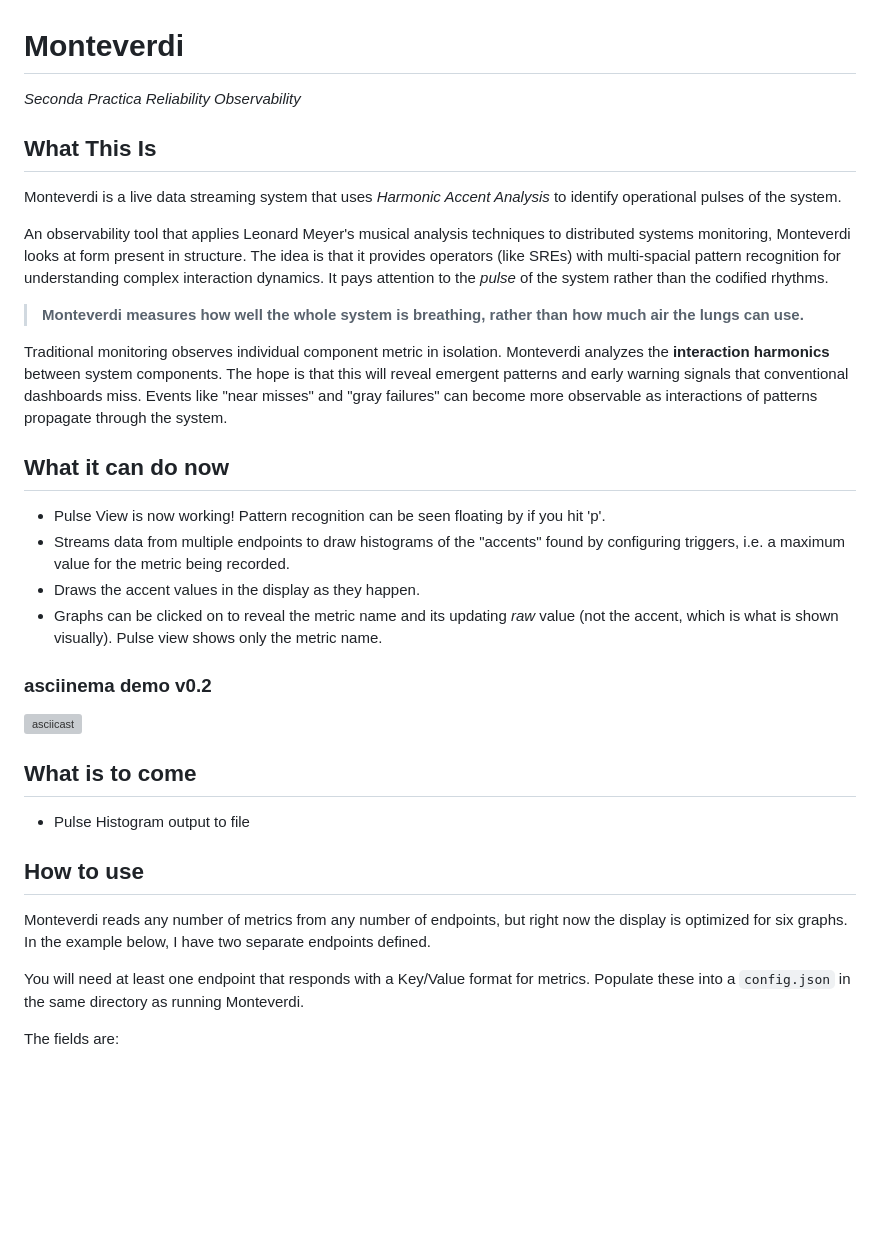
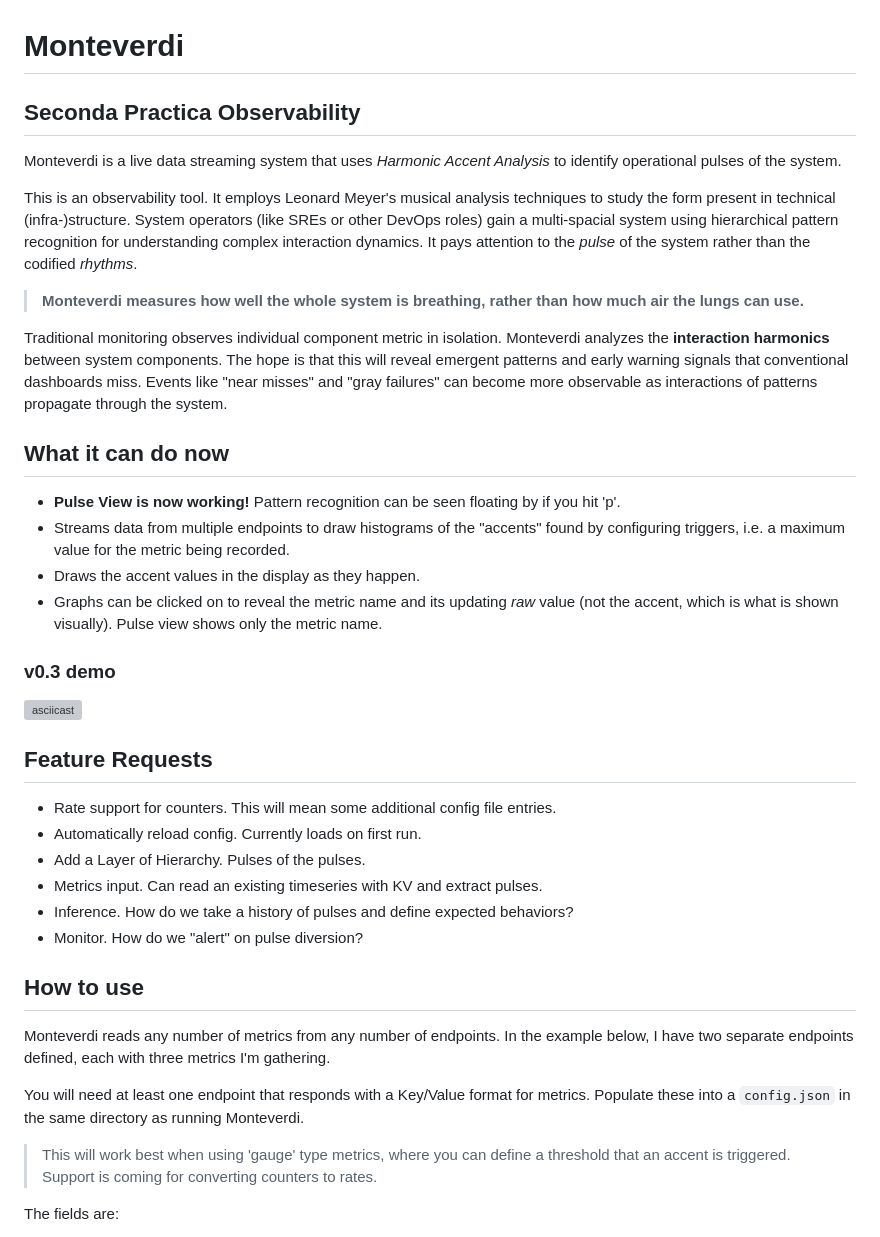
Before and after one commit to maroda/monteverdi, a Markdown page: README.md, the part around the change printed below. Rendered like a GitHub page; blank space fills up the shorter version; grey boxes are pictures that could not be loaded.

Commit message:
Update with new demo.

```diff
--- a/README.md
+++ b/README.md
@@ -1,12 +1,10 @@
 # Monteverdi
 
-_Seconda Practica Reliability Observability_
-
-## What This Is
+## Seconda Practica Observability
 
 Monteverdi is a live data streaming system that uses _Harmonic Accent Analysis_ to identify operational pulses of the system.
 
-An observability tool that applies Leonard Meyer's musical analysis techniques to distributed systems monitoring, Monteverdi looks at form present in structure. The idea is that it provides operators (like SREs) with multi-spacial pattern recognition for understanding complex interaction dynamics. It pays attention to the _pulse_ of the system rather than the codified rhythms.
+This is an observability tool. It employs Leonard Meyer's musical analysis techniques to study the form present in technical (infra-)structure. System operators (like SREs or other DevOps roles) gain a multi-spacial system using hierarchical pattern recognition for understanding complex interaction dynamics. It pays attention to the _pulse_ of the system rather than the codified _rhythms_.
 
 > **Monteverdi measures how well the whole system is breathing, rather than how much air the lungs can use.**
 
@@ -14,10 +12,10 @@ Traditional monitoring observes individual component metric in isolation. Montev
 
 ## What it can do now
 
-- Pulse View is now working! Pattern recognition can be seen floating by if you hit 'p'.
+- **Pulse View is now working!** Pattern recognition can be seen floating by if you hit 'p'.
 - Streams data from multiple endpoints to draw histograms of the "accents" found by configuring triggers, i.e. a maximum value for the metric being recorded.
 - Draws the accent values in the display as they happen.
 - Graphs can be clicked on to reveal the metric name and its updating _raw_ value (not the accent, which is what is shown visually). Pulse view shows only the metric name.
 
-### asciinema demo v0.2
+### v0.3 demo
 
@@ -25,13 +23,20 @@ Traditional monitoring observes individual component metric in isolation. Montev
 
-## What is to come
+## Feature Requests
 
-- Pulse Histogram output to file
+- Rate support for counters. This will mean some additional config file entries.
+- Automatically reload config. Currently loads on first run.
+- Add a Layer of Hierarchy. Pulses of the pulses.
+- Metrics input. Can read an existing timeseries with KV and extract pulses.
+- Inference. How do we take a history of pulses and define expected behaviors?
+- Monitor. How do we "alert" on pulse diversion?
 
 ## How to use
 
-Monteverdi reads any number of metrics from any number of endpoints, but right now the display is optimized for six graphs. In the example below, I have two separate endpoints defined.
+Monteverdi reads any number of metrics from any number of endpoints. In the example below, I have two separate endpoints defined, each with three metrics I'm gathering.
 
 You will need at least one endpoint that responds with a Key/Value format for metrics. Populate these into a `config.json` in the same directory as running Monteverdi.
+
+> This will work best when using 'gauge' type metrics, where you can define a threshold that an accent is triggered. Support is coming for converting counters to rates.
 
 The fields are:
 
```
Also changed, not shown: other parts of README.md (+1 -1 lines).
